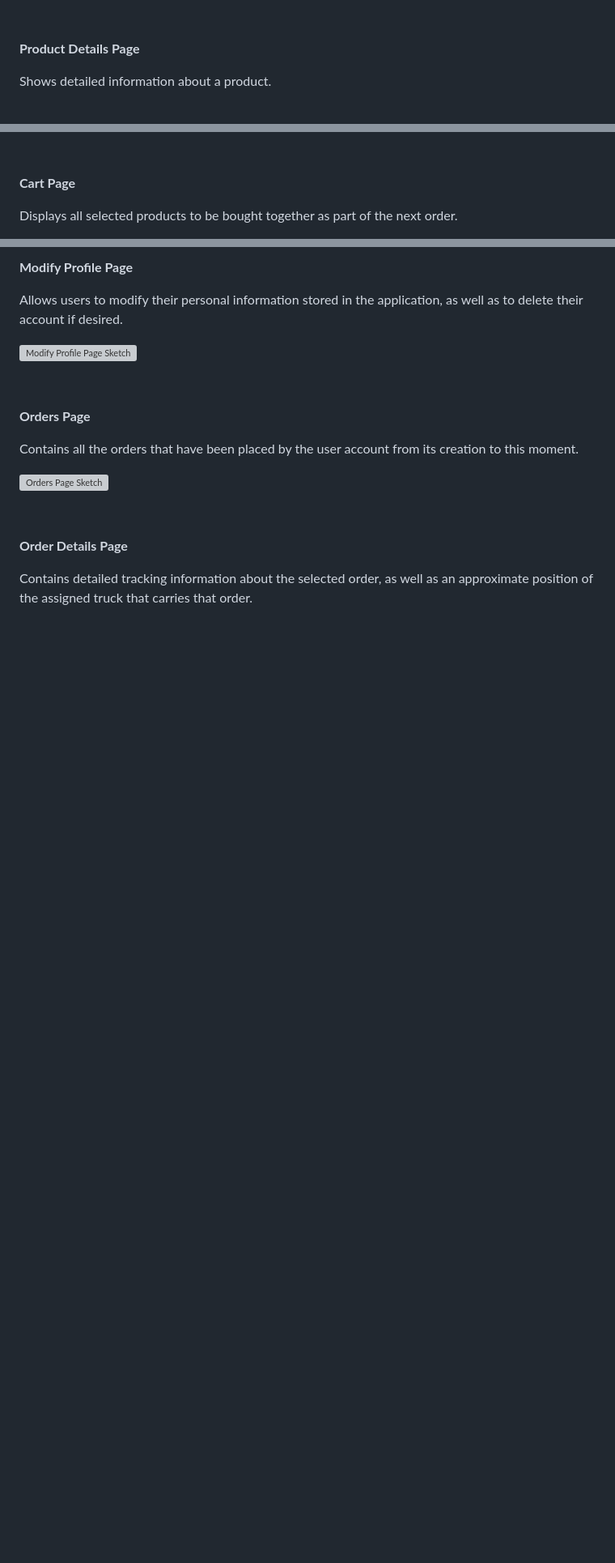
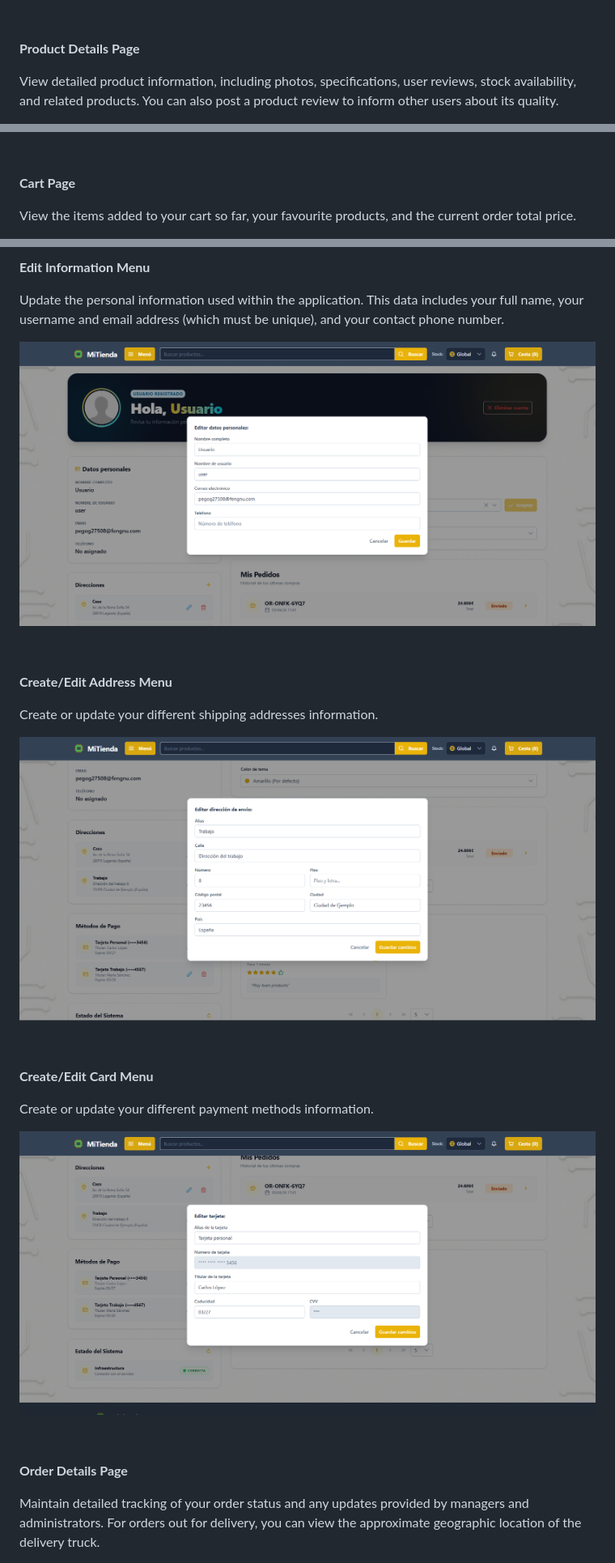
Before and after one commit to codeurjc-students/2025-Frict, a Markdown page: docs/pages/shop-subsystem.md, 3 parts joined by grey strips. Shown: that part at 81% size. Drawn GitHub-style; pictures changed too: docs/images/v0.1/create-edit-address-menu.png (added), docs/images/v0.1/create-edit-card-menu.png (added), docs/images/v0.1/edit-information-menu.png (added); blank space fills up the shorter version; grey boxes are pictures that could not be loaded.

Commit message:
Shop subsystem features and screens

```diff
--- a/docs/pages/shop-subsystem.md
+++ b/docs/pages/shop-subsystem.md
@@ -42,5 +42,5 @@ Default page when first entering the application. Provides users useful informat
 
 **Product Details Page**
 
-Shows detailed information about a product.
+View detailed product information, including photos, specifications, user reviews, stock availability, and related products. You can also post a product review to inform other users about its quality.
 
@@ -60,5 +60,5 @@ Shows a list of the products that matches with the text written on the search ba
 
 **Cart Page**
 
-Displays all selected products to be bought together as part of the next order.
+View the items added to your cart so far, your favourite products, and the current order total price.
 
@@ -85,25 +85,34 @@ Shows users personal information, as well as their placed orders and published r
 &nbsp;
 
 
-**Modify Profile Page**
+**Edit Information Menu**
 
-Allows users to modify their personal information stored in the application, as well as to delete their account if desired.
+Update the personal information used within the application. This data includes your full name, your username and email address (which must be unique), and your contact phone number.
 
-![Modify Profile Page Sketch](/docs/sketches/shop/modifyProfile.png)
+![Edit Information Menu](/docs/images/v0.1/edit-information-menu.png)
 
 &nbsp;
 
 
-**Orders Page**
+**Create/Edit Address Menu**
 
-Contains all the orders that have been placed by the user account from its creation to this moment.
+Create or update your different shipping addresses information.
 
-![Orders Page Sketch](/docs/sketches/shop/orders.png)
+![Create/Edit Address Menu](/docs/images/v0.1/create-edit-address-menu.png)
+
+&nbsp;
+
+
+**Create/Edit Card Menu**
+
+Create or update your different payment methods information.
+
+![Create/Edit Card Menu](/docs/images/v0.1/create-edit-card-menu.png)
 
 &nbsp;
 
 
 **Order Details Page**
 
-Contains detailed tracking information about the selected order, as well as an approximate position of the assigned truck that carries that order.
+Maintain detailed tracking of your order status and any updates provided by managers and administrators. For orders out for delivery, you can view the approximate geographic location of the delivery truck.
 
```
Also changed, not shown: other parts of docs/pages/shop-subsystem.md (+23 -23 lines), README.md (+1 -1 lines), docs/pages/01-objectives.md (+1 -0 lines), 4 other files.
